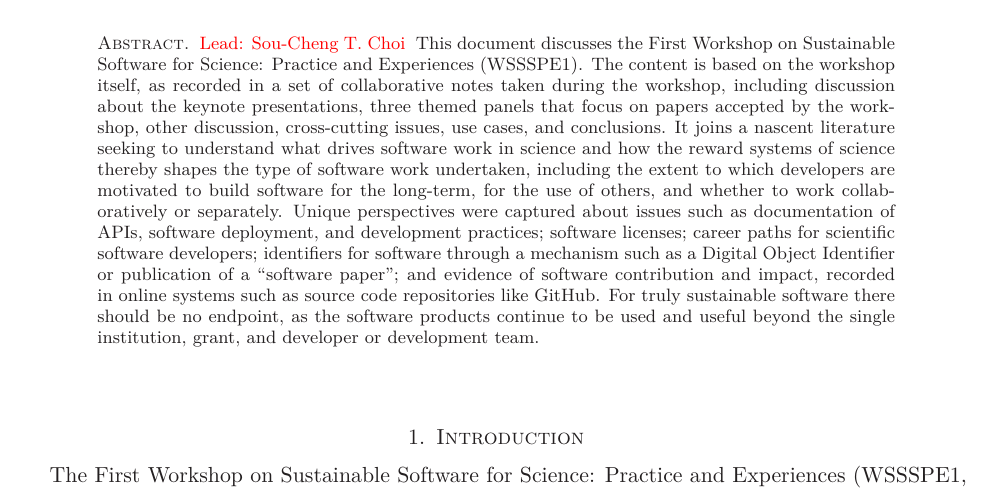
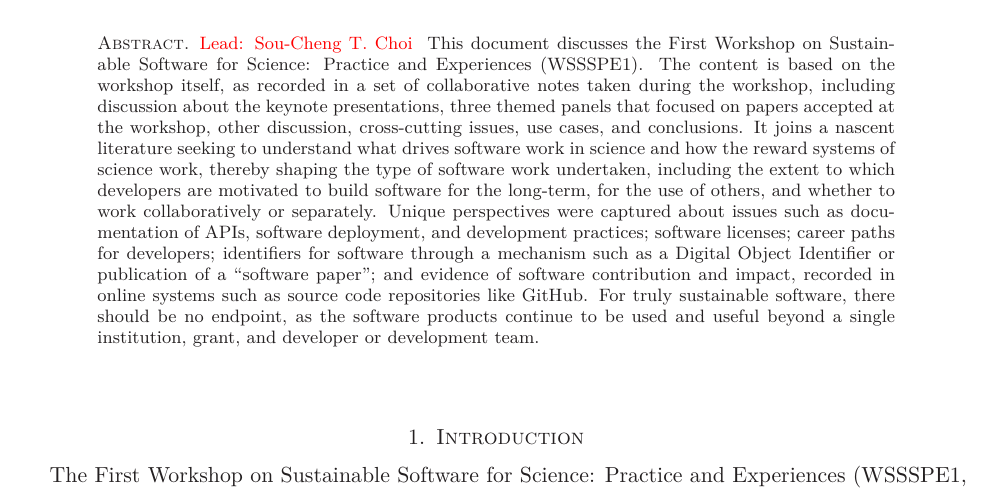
Before and after one commit to WSSSPE/meetings, a LaTeX paper (WSSSPE1_report/WSSSPE1_summary_report.tex): part of page 1 of 29, cut so that both start at the same text. Compiled offline with LaTeX, dvips and Ghostscript.

Commit message:
proofread pass on abstract

```diff
--- a/WSSSPE1_report/WSSSPE1_summary_report.tex
+++ b/WSSSPE1_report/WSSSPE1_summary_report.tex
@@ -96,27 +96,24 @@
 
 
 \begin{abstract} \note{Lead: Sou-Cheng T. Choi}
-This document discusses the First Workshop on Sustainable
-Software for Science: Practice and Experiences (WSSSPE1).  The content
-is based on the workshop itself, as recorded in a set of
-collaborative notes taken during the workshop, including discussion
-about the keynote presentations, three themed panels that focus on
-papers accepted by the workshop, other discussion, cross-cutting
-issues, use cases, and conclusions.  It joins a nascent literature
-seeking to understand what drives software work in science and how the
-reward systems of science thereby shapes the type of software work
-undertaken, including the extent to which developers are motivated to
-build software for the long-term, for the use of others, and whether
-to work collaboratively or separately. Unique perspectives were
-captured about issues such as documentation of APIs, software
-deployment, and development practices; software licenses; career
-paths for scientific software developers; identifiers for software
-through a mechanism such as a Digital Object Identifier or
-publication of a ``software paper''; and evidence of software
-contribution and impact, recorded in online systems such as source
-code repositories like GitHub. For truly sustainable software there
-should be no endpoint, as the software products continue to be used
-and useful beyond the single institution, grant, and developer or
+This document discusses the First Workshop on Sustainable Software for Science:
+Practice and Experiences (WSSSPE1). The content is based on the workshop
+itself, as recorded in a set of collaborative notes taken during the workshop,
+including discussion about the keynote presentations, three themed panels that
+focused on papers accepted at the workshop, other discussion, cross-cutting
+issues, use cases, and conclusions. It joins a nascent literature seeking to
+understand what drives software work in science and how the reward systems of
+science work, thereby shaping the type of software work undertaken, including the
+extent to which developers are motivated to build software for the long-term,
+for the use of others, and whether to work collaboratively or separately.
+Unique perspectives were captured about issues such as documentation of APIs,
+software deployment, and development practices; software licenses; career paths
+for developers; identifiers for software through a
+mechanism such as a Digital Object Identifier or publication of a ``software
+paper''; and evidence of software contribution and impact, recorded in online
+systems such as source code repositories like GitHub. For truly sustainable
+software, there should be no endpoint, as the software products continue to be
+used and useful beyond a single institution, grant, and developer or
 development team.
 
 \end{abstract}
```
